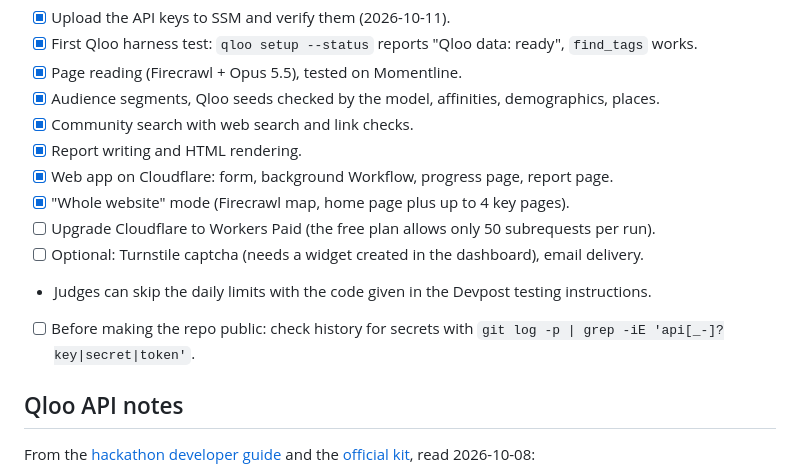
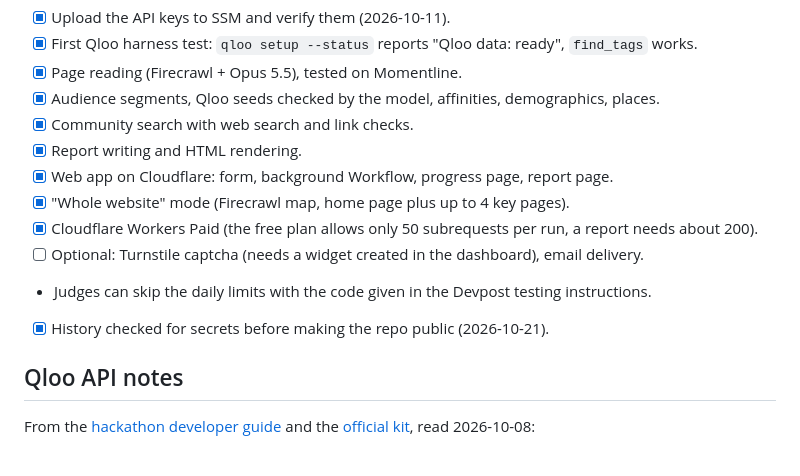
Before and after one commit to crjstobal/who-would-love, a Markdown page: README.md, the part around the change. Rendered like a GitHub page.

Commit message:
Mark the pre-publication checks as done
Co-Authored-By: Claude Opus 5.5 <noreply@anthropic.com>

```diff
--- a/README.md
+++ b/README.md
@@ -98,11 +98,10 @@ The `qloo` CLI reads `QLOO_API_KEY` from the environment, so `qloo setup --qloo`
 - [x] Report writing and HTML rendering.
 - [x] Web app on Cloudflare: form, background Workflow, progress page, report page.
 - [x] "Whole website" mode (Firecrawl map, home page plus up to 4 key pages).
-- [ ] Upgrade Cloudflare to Workers Paid (the free plan allows only 50 subrequests per run).
+- [x] Cloudflare Workers Paid (the free plan allows only 50 subrequests per run, a report needs about 200).
 - [ ] Optional: Turnstile captcha (needs a widget created in the dashboard), email delivery.
 - Judges can skip the daily limits with the code given in the Devpost testing instructions.
-- [ ] Before making the repo public: check history for secrets with
-      `git log -p | grep -iE 'api[_-]?key|secret|token'`.
+- [x] History checked for secrets before making the repo public (2026-10-21).
 
 ## Qloo API notes
 
```
